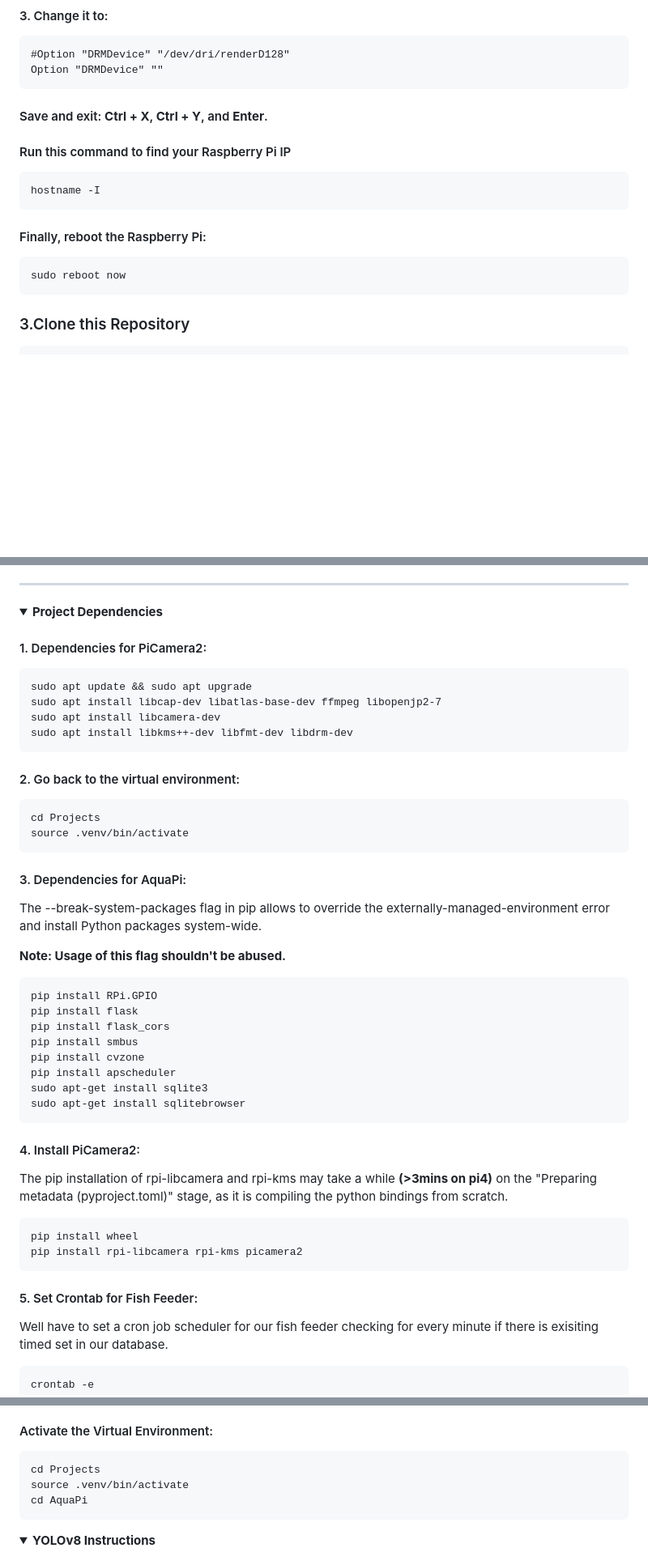
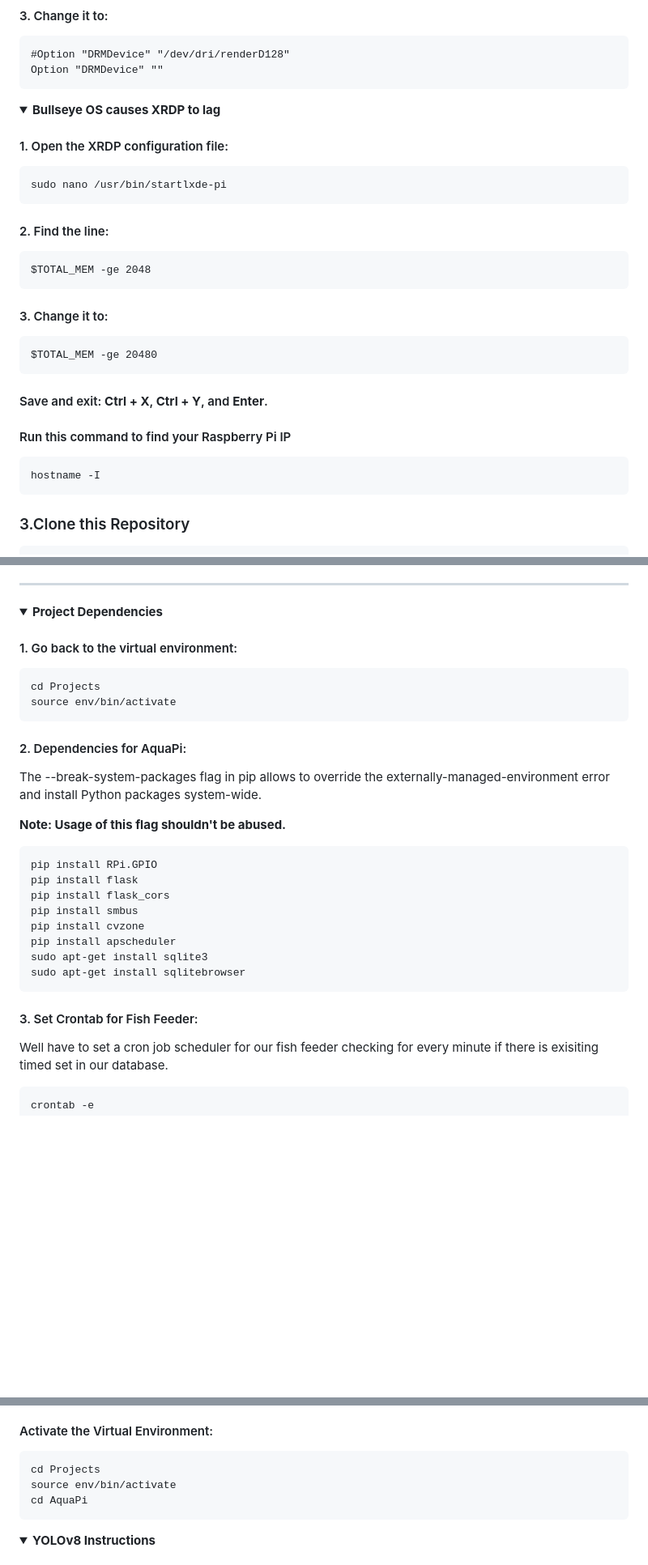
Before and after one commit to immafishball/AquaPi, a Markdown page: README.md, 3 parts joined by grey strips. Shown at 81% size. Rendered like a GitHub page; folded sections open; blank space fills up the shorter version.

Commit message:
Added support for Bullseye Fix #30 picamera2 problem for both Bullseye and Bookworm

```diff
--- a/README.md
+++ b/README.md
@@ -65,15 +64,25 @@ Additional configuration is required as Bookworm doesn't allow the default user
     #Option "DRMDevice" "/dev/dri/renderD128"
     Option "DRMDevice" ""
 
+</details>
+
+<details><summary><b>Bullseye OS causes XRDP to lag</b></summary>
+
+#### 1. Open the XRDP configuration file:
+    sudo nano /usr/bin/startlxde-pi
+
+#### 2. Find the line:
+    $TOTAL_MEM -ge 2048
+
+#### 3. Change it to:
+    $TOTAL_MEM -ge 20480
+
+</details>
+
 #### Save and exit: **Ctrl + X**, **Ctrl + Y**, and **Enter**.
 
 #### Run this command to find your Raspberry Pi IP
     hostname -I
-
-#### Finally, reboot the Raspberry Pi:
-    sudo reboot now
-
-</details>
 
 ### 3.Clone this Repository
     git clone https://github.com/immafishball/AquaPi.git
@@ -138,17 +147,11 @@ To make things easier, I wrote a shell script that will automatically download a
 ------------------------
 <details><summary><b>Project Dependencies</b></summary>
 
-#### 1. Dependencies for PiCamera2:
-    sudo apt update && sudo apt upgrade
-    sudo apt install libcap-dev libatlas-base-dev ffmpeg libopenjp2-7
-    sudo apt install libcamera-dev
-    sudo apt install libkms++-dev libfmt-dev libdrm-dev
+#### 1. Go back to the virtual environment:
+    cd Projects
+    source env/bin/activate
 
-#### 2. Go back to the virtual environment:
-    cd Projects
-    source .venv/bin/activate
-
-#### 3. Dependencies for AquaPi:
+#### 2. Dependencies for AquaPi:
 The --break-system-packages flag in pip allows to override the externally-managed-environment error and install Python packages system-wide.
 
 **Note: Usage of this flag shouldn't be abused.**
@@ -162,14 +165,7 @@ The --break-system-packages flag in pip allows to override the externally-manage
     sudo apt-get install sqlite3
     sudo apt-get install sqlitebrowser
 
-
-#### 4. Install PiCamera2:
-The pip installation of rpi-libcamera and rpi-kms may take a while **(>3mins on pi4)** on the "Preparing metadata (pyproject.toml)" stage, as it is compiling the python bindings from scratch.
-
-    pip install wheel
-    pip install rpi-libcamera rpi-kms picamera2
-
-#### 5. Set Crontab for Fish Feeder:
+#### 3. Set Crontab for Fish Feeder:
 Well have to set a cron job scheduler for our fish feeder checking for every minute if there is exisiting timed set in our database.
 
     crontab -e
@@ -196,7 +192,7 @@ This project uses object detection models to identify objects in real-time from
 
 #### Activate the Virtual Environment:
     cd Projects
-    source .venv/bin/activate
+    source env/bin/activate
     cd AquaPi
 
 <details><summary><b>YOLOv8 Instructions</b></summary>
```
Also changed, not shown: other parts of README.md (+4 -5 lines).
